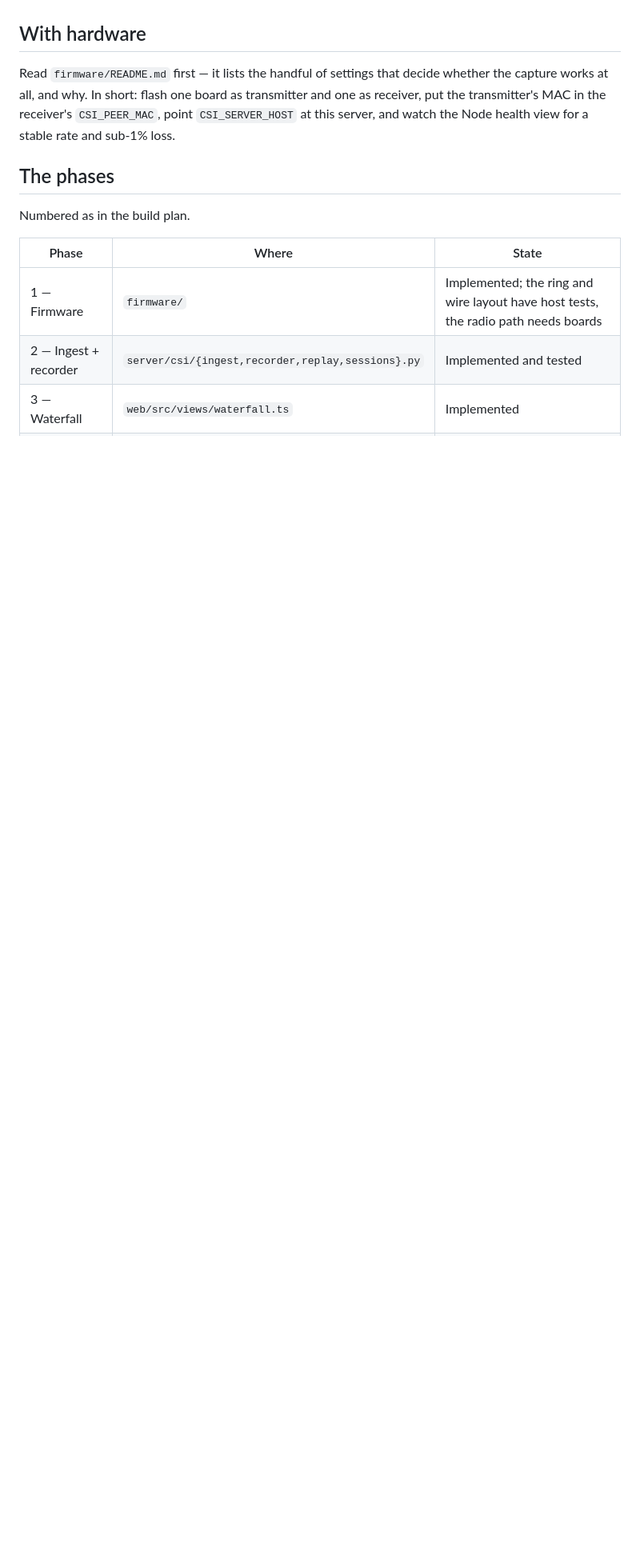
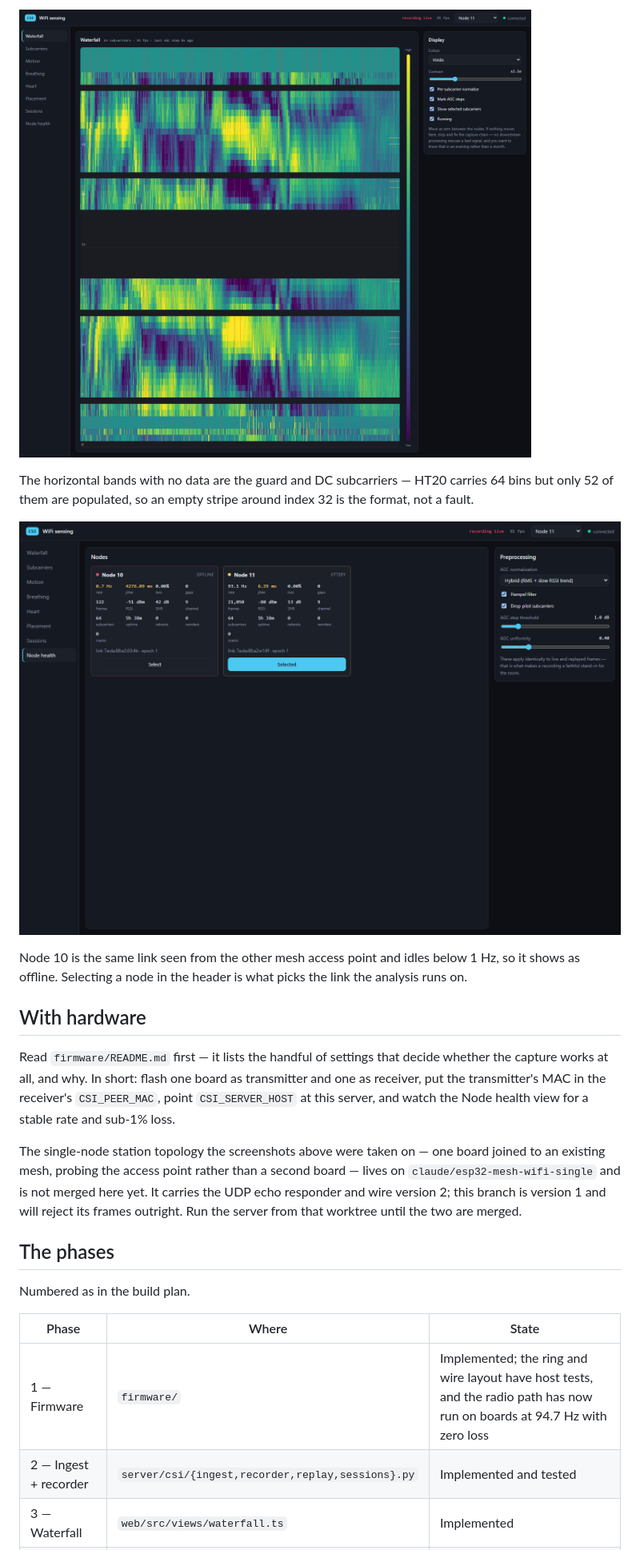
Before and after one commit to Saavuori/wifi-csi-app, a Markdown page: README.md, the part around one of its changes. Shown at 80% size. Drawn GitHub-style; pictures changed too: docs/screenshot-live.png (added), docs/screenshot-node-health.png (added); blank space fills up the shorter version.

```diff
--- a/README.md
+++ b/README.md
@@ -63,3 +94,13 @@ For front-end work, `cd web && npm run dev` proxies `/api` and `/ws` to the Pyth
+![The waterfall on live CSI](docs/screenshot-live.png)
+
+The horizontal bands with no data are the guard and DC subcarriers — HT20 carries 64 bins but
+only 52 of them are populated, so an empty stripe around index 32 is the format, not a fault.
+
+![Node health](docs/screenshot-node-health.png)
+
+Node 10 is the same link seen from the other mesh access point and idles below 1 Hz, so it shows
+as offline. Selecting a node in the header is what picks the link the analysis runs on.
+
 ## With hardware
 
 Read `firmware/README.md` first — it lists the handful of settings that decide whether the
@@ -67,13 +108,19 @@ capture works at all, and why. In short: flash one board as transmitter and one
 put the transmitter's MAC in the receiver's `CSI_PEER_MAC`, point `CSI_SERVER_HOST` at this
 server, and watch the Node health view for a stable rate and sub-1% loss.
 
+The single-node station topology the screenshots above were taken on — one board joined to an
+existing mesh, probing the access point rather than a second board — lives on
+`claude/esp32-mesh-wifi-single` and is not merged here yet. It carries the UDP echo responder
+and wire version 2; this branch is version 1 and will reject its frames outright. Run the server
+from that worktree until the two are merged.
+
 ## The phases
 
 Numbered as in the build plan.
 
 | Phase | Where | State |
 |---|---|---|
-| 1 — Firmware | `firmware/` | Implemented; the ring and wire layout have host tests, the radio path needs boards |
+| 1 — Firmware | `firmware/` | Implemented; the ring and wire layout have host tests, and the radio path has now run on boards at 94.7 Hz with zero loss |
 | 2 — Ingest + recorder | `server/csi/{ingest,recorder,replay,sessions}.py` | Implemented and tested |
 | 3 — Waterfall | `web/src/views/waterfall.ts` | Implemented |
 | 4 — Motion + presence | `server/csi/dsp/{presence,selection}.py` | Implemented and tested |
```
Also changed, not shown: other parts of README.md (+35 -1 lines), 1 other file.
